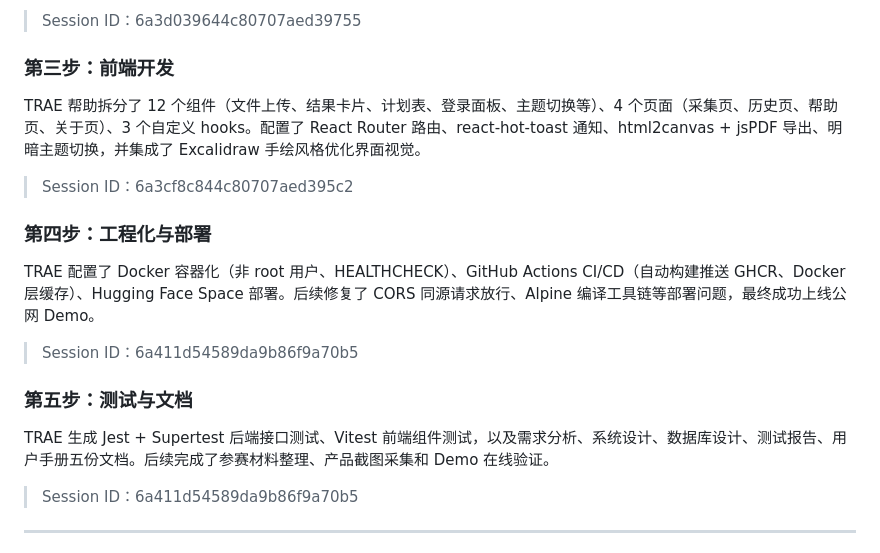
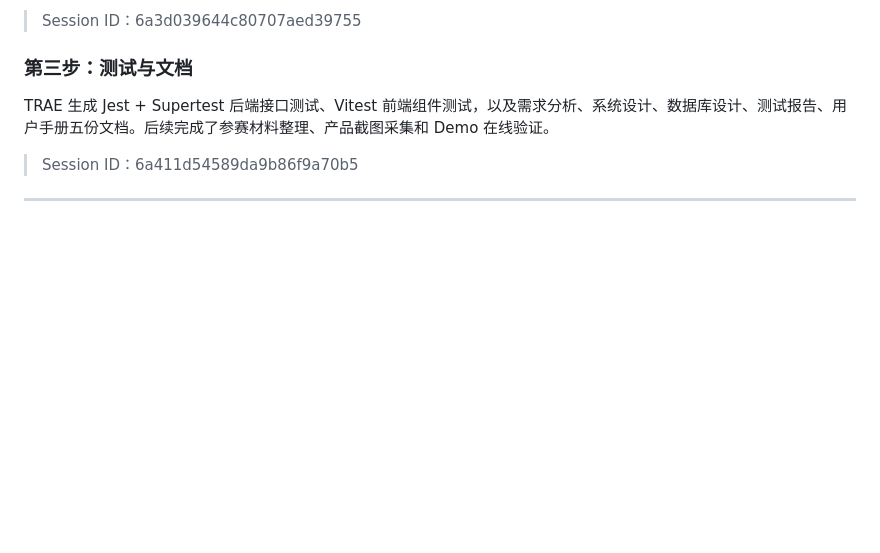
Before and after one commit to yz314-yz/xyzbysj, a Markdown page: 参赛材料/初赛提交帖.md, the part around the change. Rendered like a GitHub page; blank space fills up the shorter version.

Commit message:
docs: 精简TRAE实践过程为三步

```diff
--- a/参赛材料/初赛提交帖.md
+++ b/参赛材料/初赛提交帖.md
@@ -92,19 +92,7 @@ JWT 注册登录，SQLite 持久化诊断记录，支持查看历史体质变化
 
 > Session ID：6a3d039644c80707aed39755
 
-### 第三步：前端开发
-
-TRAE 帮助拆分了 12 个组件（文件上传、结果卡片、计划表、登录面板、主题切换等）、4 个页面（采集页、历史页、帮助页、关于页）、3 个自定义 hooks。配置了 React Router 路由、react-hot-toast 通知、html2canvas + jsPDF 导出、明暗主题切换，并集成了 Excalidraw 手绘风格优化界面视觉。
-
-> Session ID：6a3cf8c844c80707aed395c2
-
-### 第四步：工程化与部署
-
-TRAE 配置了 Docker 容器化（非 root 用户、HEALTHCHECK）、GitHub Actions CI/CD（自动构建推送 GHCR、Docker 层缓存）、Hugging Face Space 部署。后续修复了 CORS 同源请求放行、Alpine 编译工具链等部署问题，最终成功上线公网 Demo。
-
-> Session ID：6a411d54589da9b86f9a70b5
-
-### 第五步：测试与文档
+### 第三步：测试与文档
 
 TRAE 生成 Jest + Supertest 后端接口测试、Vitest 前端组件测试，以及需求分析、系统设计、数据库设计、测试报告、用户手册五份文档。后续完成了参赛材料整理、产品截图采集和 Demo 在线验证。
 
```
